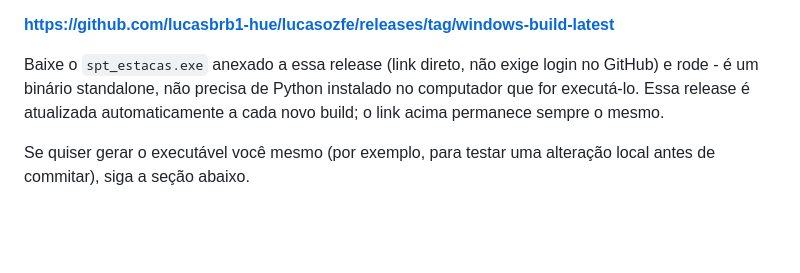
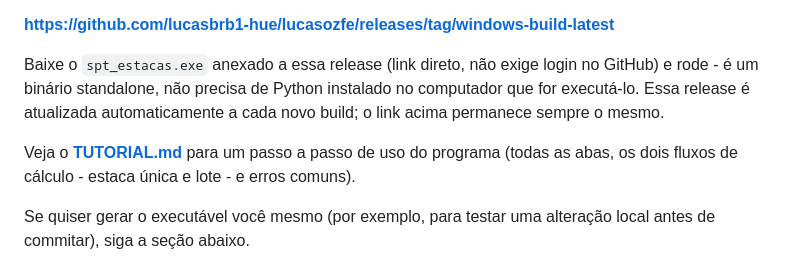
Before and after one commit to lucasbrb1-hue/lucasozfe, a Markdown page: README.md, the part around the change. Rendered like a GitHub page; blank space fills up the shorter version.

```diff
--- a/README.md
+++ b/README.md
@@ -247,6 +247,10 @@ login no GitHub) e rode - é um binário standalone, não precisa de Python
 instalado no computador que for executá-lo. Essa release é atualizada
 automaticamente a cada novo build; o link acima permanece sempre o mesmo.
 
+Veja o **[TUTORIAL.md](TUTORIAL.md)** para um passo a passo de uso do
+programa (todas as abas, os dois fluxos de cálculo - estaca única e lote -
+e erros comuns).
+
 Se quiser gerar o executável você mesmo (por exemplo, para testar uma
 alteração local antes de commitar), siga a seção abaixo.
 
```
Also changed, not shown: TUTORIAL.md (added, +177 -0 lines).
